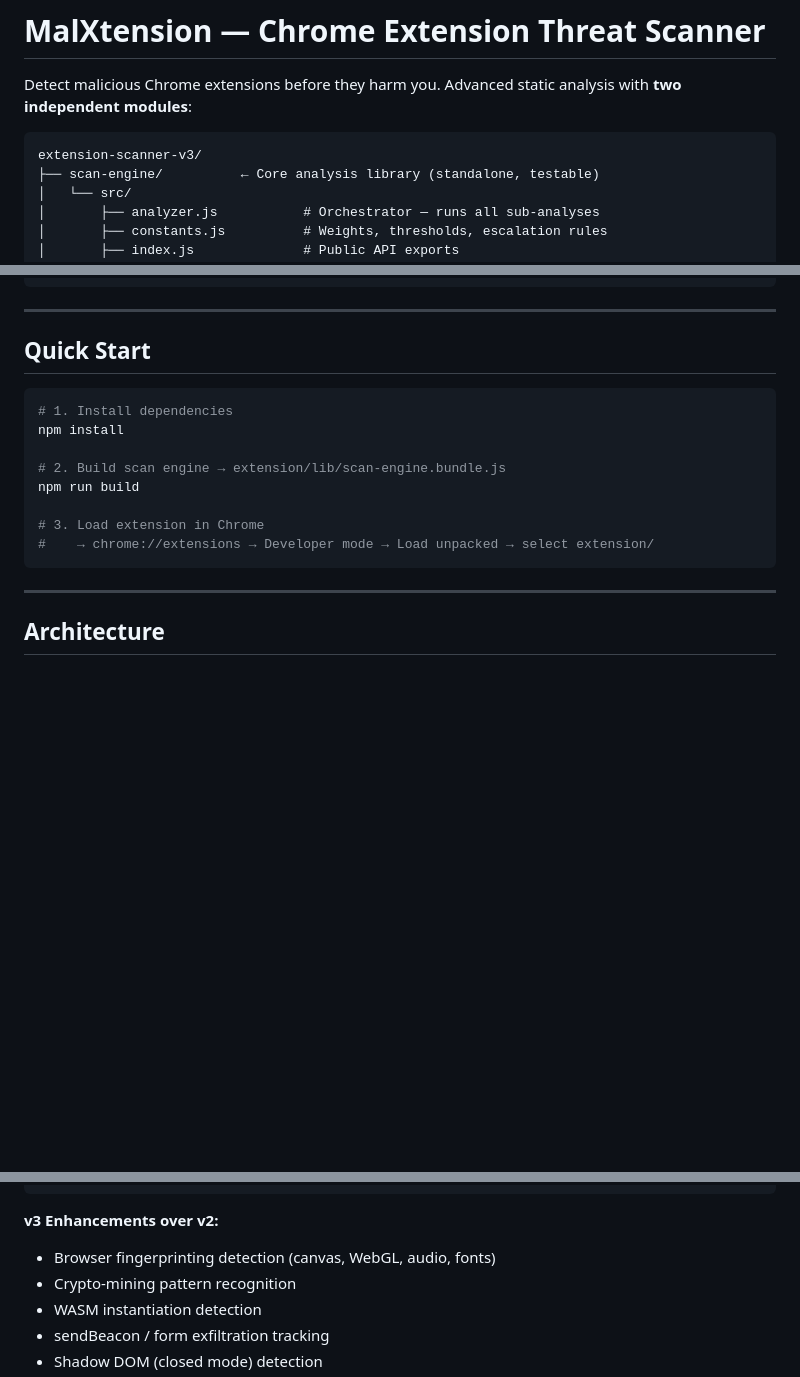
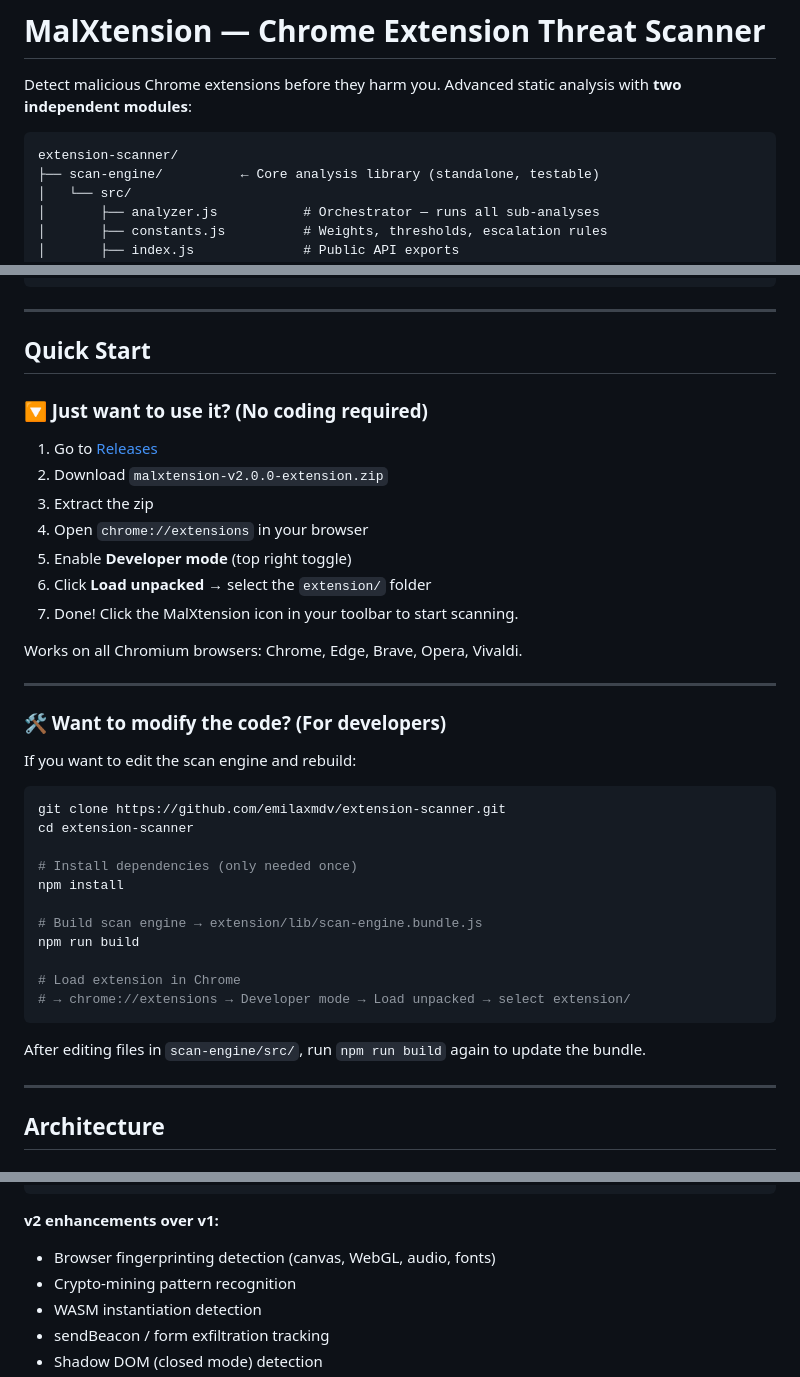
Before and after one commit to emilaxmdv/extension-scanner, a Markdown page: README.md, 3 parts joined by grey strips. Drawn GitHub-style; blank space fills up the shorter version.

````diff
--- a/README.md
+++ b/README.md
@@ -3,7 +3,7 @@
 Detect malicious Chrome extensions before they harm you. Advanced static analysis with **two independent modules**:
 
 ```
-extension-scanner-v3/
+extension-scanner/
 ├── scan-engine/          ← Core analysis library (standalone, testable)
 │   └── src/
 │       ├── analyzer.js           # Orchestrator — runs all sub-analyses
@@ -38,16 +38,39 @@ extension-scanner-v3/
 
 ## Quick Start
 
+### 🔽 Just want to use it? (No coding required)
+
+1. Go to [Releases](https://github.com/emilaxmdv/extension-scanner/releases)
+2. Download `malxtension-v2.0.0-extension.zip`
+3. Extract the zip
+4. Open `chrome://extensions` in your browser
+5. Enable **Developer mode** (top right toggle)
+6. Click **Load unpacked** → select the `extension/` folder
+7. Done! Click the MalXtension icon in your toolbar to start scanning.
+
+Works on all Chromium browsers: Chrome, Edge, Brave, Opera, Vivaldi.
+
+---
+
+### 🛠️ Want to modify the code? (For developers)
+
+If you want to edit the scan engine and rebuild:
+
 ```bash
-# 1. Install dependencies
+git clone https://github.com/emilaxmdv/extension-scanner.git
+cd extension-scanner
+
+# Install dependencies (only needed once)
 npm install
 
-# 2. Build scan engine → extension/lib/scan-engine.bundle.js
+# Build scan engine → extension/lib/scan-engine.bundle.js
 npm run build
 
-# 3. Load extension in Chrome
-#    → chrome://extensions → Developer mode → Load unpacked → select extension/
+# Load extension in Chrome
+# → chrome://extensions → Developer mode → Load unpacked → select extension/
 ```
+
+After editing files in `scan-engine/src/`, run `npm run build` again to update the bundle.
 
 ---
 
@@ -90,7 +113,7 @@ manifest.json + JS files
   Final Score (0-100) → Risk Level (Low/Medium/High/Critical)
 ```
 
-**v3 Enhancements over v2:**
+**v2 enhancements over v1:**
 - Browser fingerprinting detection (canvas, WebGL, audio, fonts)
 - Crypto-mining pattern recognition
 - WASM instantiation detection
````
